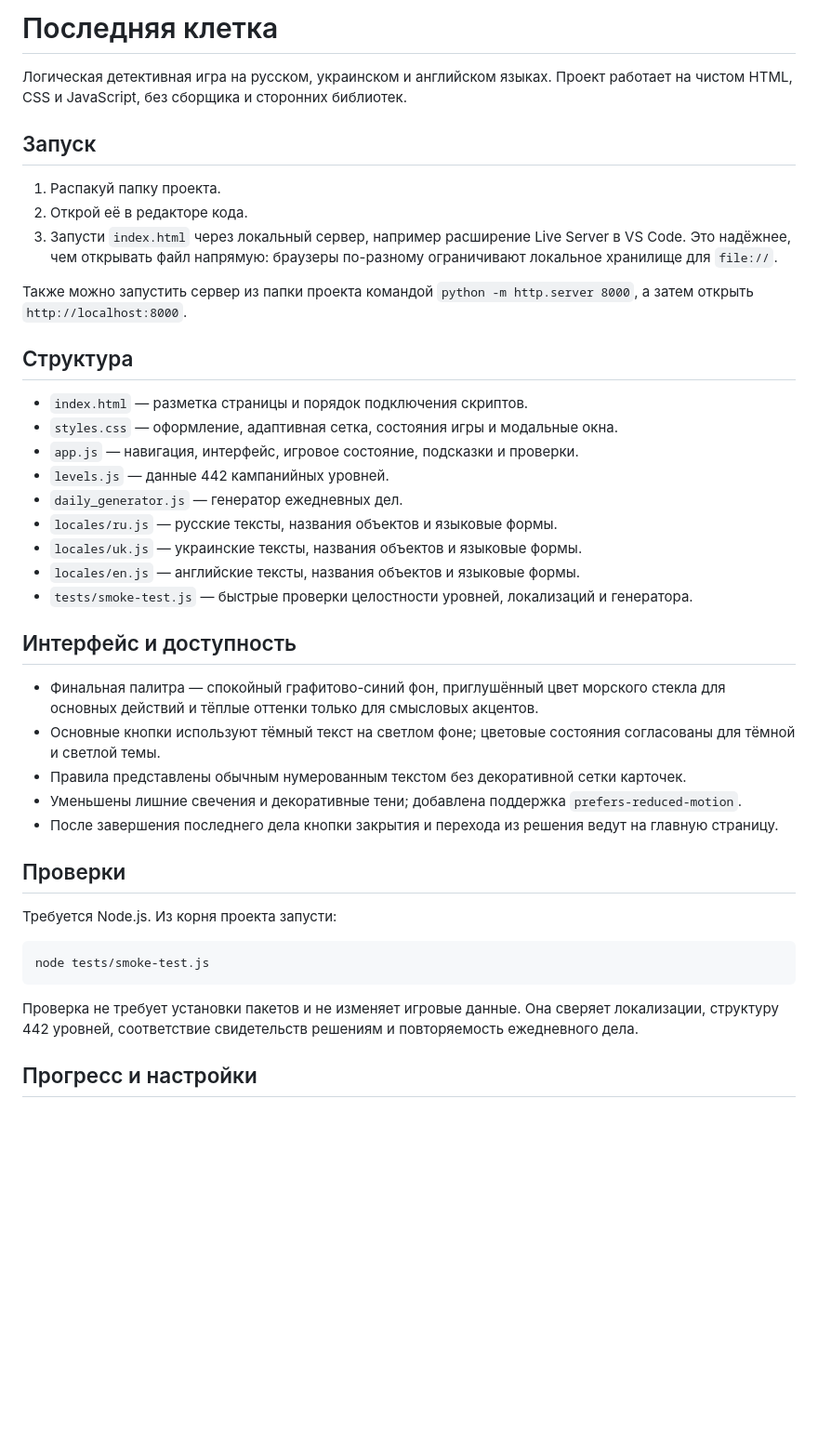
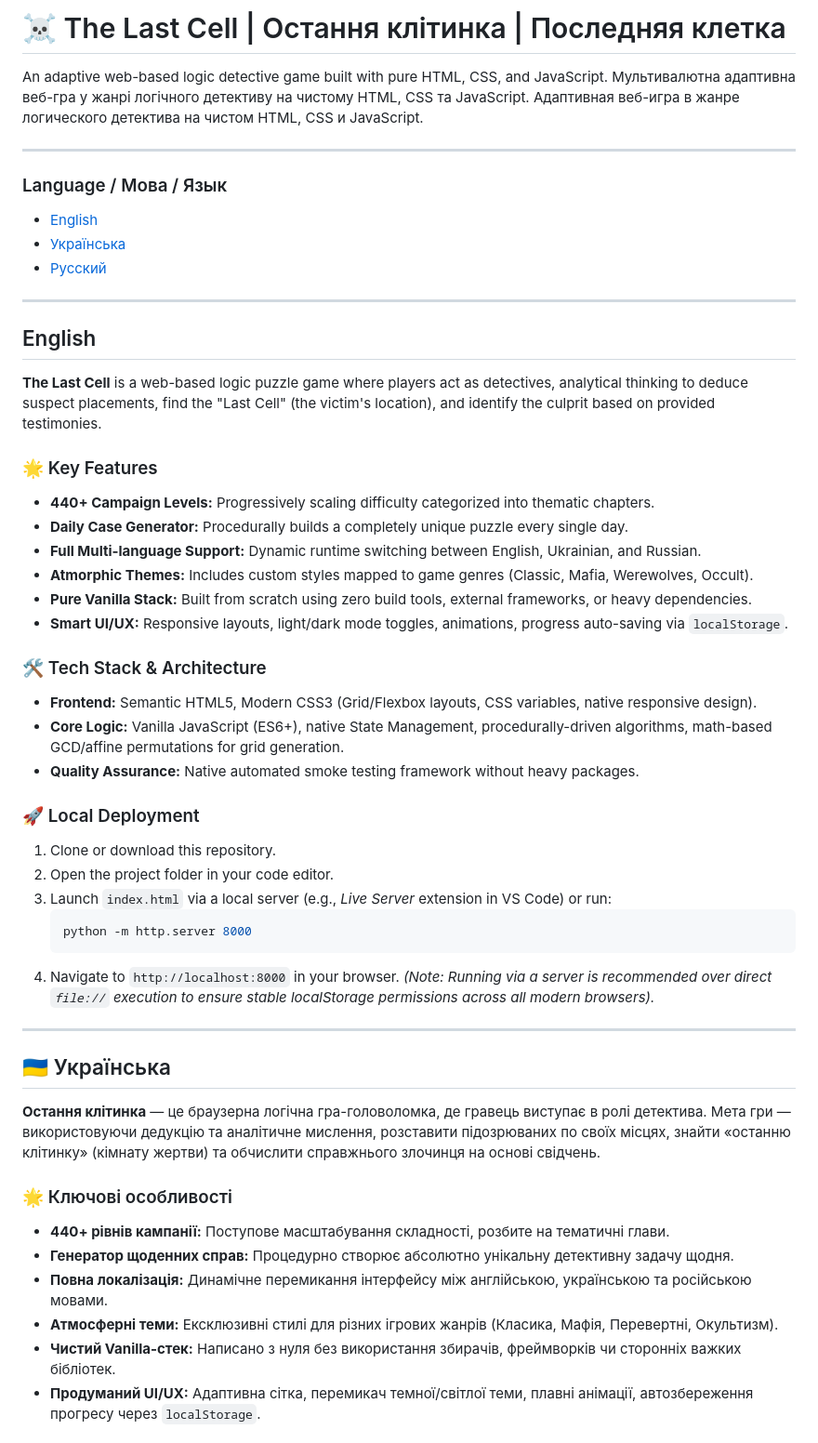
Before and after one commit to WebBit-Ro/The-Last-Cell, a Markdown page: README.md, the part around one of its changes. Shown at 93% size. Drawn GitHub-style; blank space fills up the shorter version.

````diff
--- a/README.md
+++ b/README.md
@@ -1,44 +1,56 @@
-# Последняя клетка
+# ☠️ The Last Cell | Остання клітинка | Последняя клетка
 
-Логическая детективная игра на русском, украинском и английском языках. Проект работает на чистом HTML, CSS и JavaScript, без сборщика и сторонних библиотек.
+ An adaptive web-based logic detective game built with pure HTML, CSS, and JavaScript.
+ Мультивалютна адаптивна веб-гра у жанрі логічного детективу на чистому HTML, CSS та JavaScript.
+ Адаптивная веб-игра в жанре логического детектива на чистом HTML, CSS и JavaScript.
 
-## Запуск
+---
 
-1. Распакуй папку проекта.
-2. Открой её в редакторе кода.
-3. Запусти `index.html` через локальный сервер, например расширение Live Server в VS Code. Это надёжнее, чем открывать файл напрямую: браузеры по-разному ограничивают локальное хранилище для `file://`.
+###  Language / Мова / Язык
+* [English](#-english)
+* [Українська](#-українська)
+* [Русский](#-русский)
 
-Также можно запустить сервер из папки проекта командой `python -m http.server 8000`, а затем открыть `http://localhost:8000`.
+---
 
-## Структура
+##  English
 
-- `index.html` — разметка страницы и порядок подключения скриптов.
-- `styles.css` — оформление, адаптивная сетка, состояния игры и модальные окна.
-- `app.js` — навигация, интерфейс, игровое состояние, подсказки и проверки.
-- `levels.js` — данные 442 кампанийных уровней.
-- `daily_generator.js` — генератор ежедневных дел.
-- `locales/ru.js` — русские тексты, названия объектов и языковые формы.
-- `locales/uk.js` — украинские тексты, названия объектов и языковые формы.
-- `locales/en.js` — английские тексты, названия объектов и языковые формы.
-- `tests/smoke-test.js` — быстрые проверки целостности уровней, локализаций и генератора.
+**The Last Cell** is a web-based logic puzzle game where players act as detectives, analytical thinking to deduce suspect placements, find the "Last Cell" (the victim's location), and identify the culprit based on provided testimonies.
 
-## Интерфейс и доступность
+### 🌟 Key Features
+* **440+ Campaign Levels:** Progressively scaling difficulty categorized into thematic chapters.
+* **Daily Case Generator:** Procedurally builds a completely unique puzzle every single day.
+* **Full Multi-language Support:** Dynamic runtime switching between English, Ukrainian, and Russian.
+* **Atmorphic Themes:** Includes custom styles mapped to game genres (Classic, Mafia, Werewolves, Occult).
+* **Pure Vanilla Stack:** Built from scratch using zero build tools, external frameworks, or heavy dependencies.
+* **Smart UI/UX:** Responsive layouts, light/dark mode toggles, animations, progress auto-saving via `localStorage`.
 
-- Финальная палитра — спокойный графитово-синий фон, приглушённый цвет морского стекла для основных действий и тёплые оттенки только для смысловых акцентов.
-- Основные кнопки используют тёмный текст на светлом фоне; цветовые состояния согласованы для тёмной и светлой темы.
-- Правила представлены обычным нумерованным текстом без декоративной сетки карточек.
-- Уменьшены лишние свечения и декоративные тени; добавлена поддержка `prefers-reduced-motion`.
-- После завершения последнего дела кнопки закрытия и перехода из решения ведут на главную страницу.
+### 🛠️ Tech Stack & Architecture
+* **Frontend:** Semantic HTML5, Modern CSS3 (Grid/Flexbox layouts, CSS variables, native responsive design).
+* **Core Logic:** Vanilla JavaScript (ES6+), native State Management, procedurally-driven algorithms, math-based GCD/affine permutations for grid generation.
+* **Quality Assurance:** Native automated smoke testing framework without heavy packages.
 
-## Проверки
+### 🚀 Local Deployment
+1. Clone or download this repository.
+2. Open the project folder in your code editor.
+3. Launch `index.html` via a local server (e.g., *Live Server* extension in VS Code) or run:
+   ```bash
+   python -m http.server 8000
+   ```
+4. Navigate to `http://localhost:8000` in your browser.
+*(Note: Running via a server is recommended over direct `file://` execution to ensure stable localStorage permissions across all modern browsers).*
 
-Требуется Node.js. Из корня проекта запусти:
+---
 
-```bash
-node tests/smoke-test.js
-```
+## 🇺🇦 Українська
 
-Проверка не требует установки пакетов и не изменяет игровые данные. Она сверяет локализации, структуру 442 уровней, соответствие свидетельств решениям и повторяемость ежедневного дела.
+**Остання клітинка** — це браузерна логічна гра-головоломка, де гравець виступає в ролі детектива. Мета гри — використовуючи дедукцію та аналітичне мислення, розставити підозрюваних по своїх місцях, знайти «останню клітинку» (кімнату жертви) та обчислити справжнього злочинця на основі свідчень.
 
-## Прогресс и настройки
+### 🌟 Ключові особливості
+* **440+ рівнів кампанії:** Поступове масштабування складності, розбите на тематичні глави.
+* **Генератор щоденних справ:** Процедурно створює абсолютно унікальну детективну задачу щодня.
+* **Повна локалізація:** Динамічне перемикання інтерфейсу між англійською, українською та російською мовами.
+* **Атмосферні теми:** Ексклюзивні стилі для різних ігрових жанрів (Класика, Мафія, Перевертні, Окультизм).
+* **Чистий Vanilla-стек:** Написано з нуля без використання збирачів, фреймворків чи сторонніх важких бібліотек.
+* **Продуманий UI/UX:** Адаптивна сітка, перемикач темної/світлої теми, плавні анімації, автозбереження прогресу через `localStorage`.
 
````
Also changed, not shown: other parts of README.md (+41 -1 lines).
